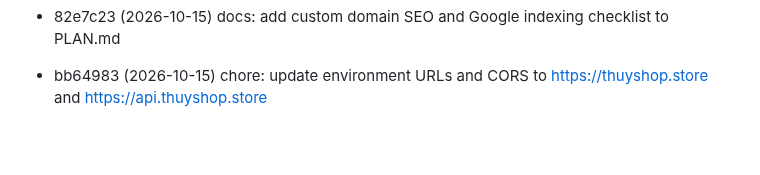
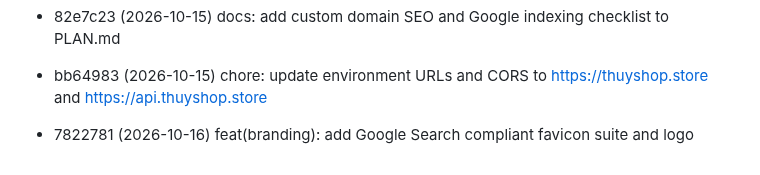
Before and after one commit to huynth1801/myshop-astro, a Markdown page: docs/review-queue.md, the part around the change. Drawn GitHub-style; blank space fills up the shorter version.

Commit message:
docs: update review queue for favicon suite

```diff
--- a/docs/review-queue.md
+++ b/docs/review-queue.md
@@ -116,3 +116,4 @@ Commits pending review. Auto-managed:
 - 5dc4bad (2026-10-15) perf(web): parallelize PDP fetches and add instant hover prefetching
 - 82e7c23 (2026-10-15) docs: add custom domain SEO and Google indexing checklist to PLAN.md
 - bb64983 (2026-10-15) chore: update environment URLs and CORS to https://thuyshop.store and https://api.thuyshop.store
+- 7822781 (2026-10-16) feat(branding): add Google Search compliant favicon suite and logo
```
